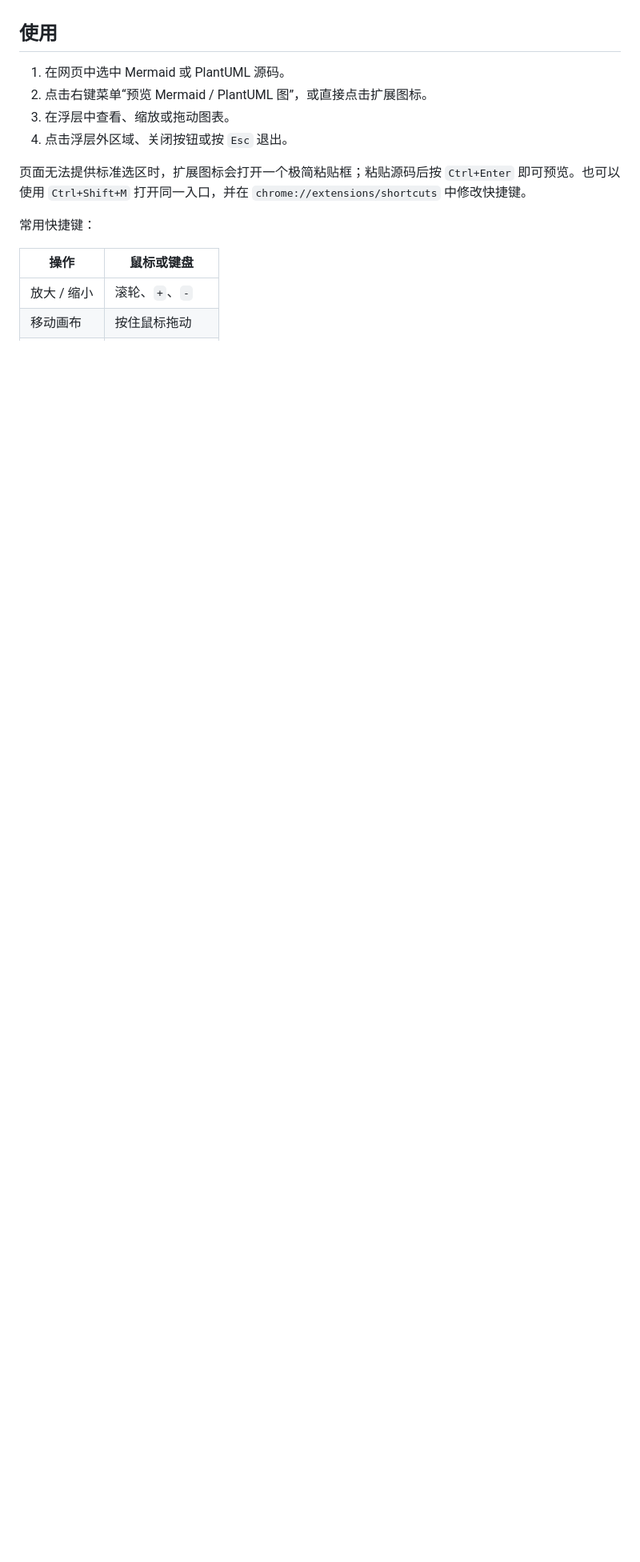
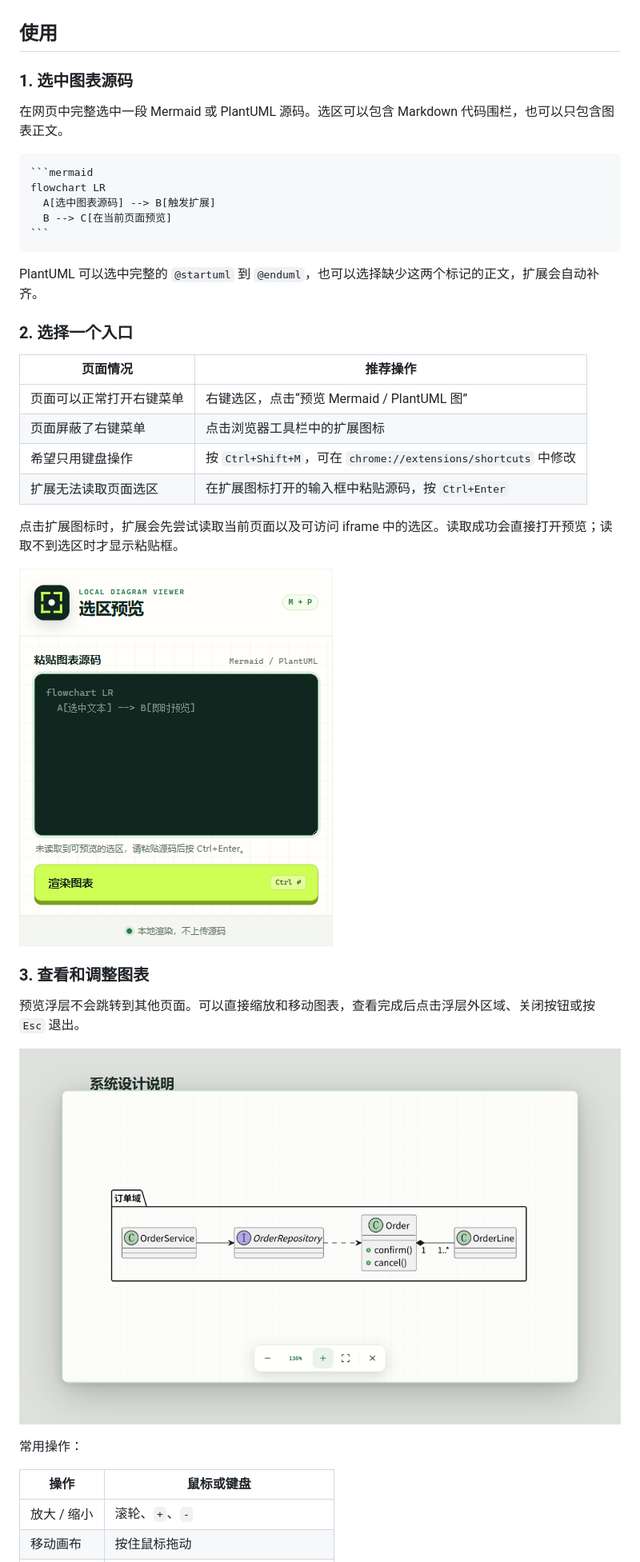
Before and after one commit to Tudou77826/mermaid-plantuml-selection-preview, a Markdown page: README.md, the part around one of its changes. Shown at 80% size. GitHub-like rendering; pictures changed too: docs/images/action-fallback.png (added); blank space fills up the shorter version.

Commit message:
Improve README usage guide

`````diff
--- a/README.md
+++ b/README.md
@@ -34,14 +36,40 @@
 
 ## 使用
 
-1. 在网页中选中 Mermaid 或 PlantUML 源码。
-2. 点击右键菜单“预览 Mermaid / PlantUML 图”，或直接点击扩展图标。
-3. 在浮层中查看、缩放或拖动图表。
-4. 点击浮层外区域、关闭按钮或按 `Esc` 退出。
+### 1. 选中图表源码
 
-页面无法提供标准选区时，扩展图标会打开一个极简粘贴框；粘贴源码后按 `Ctrl+Enter` 即可预览。也可以使用 `Ctrl+Shift+M` 打开同一入口，并在 `chrome://extensions/shortcuts` 中修改快捷键。
+在网页中完整选中一段 Mermaid 或 PlantUML 源码。选区可以包含 Markdown 代码围栏，也可以只包含图表正文。
 
-常用快捷键：
+````markdown
+```mermaid
+flowchart LR
+  A[选中图表源码] --> B[触发扩展]
+  B --> C[在当前页面预览]
+```
+````
+
+PlantUML 可以选中完整的 `@startuml` 到 `@enduml`，也可以选择缺少这两个标记的正文，扩展会自动补齐。
+
+### 2. 选择一个入口
+
+| 页面情况 | 推荐操作 |
+| --- | --- |
+| 页面可以正常打开右键菜单 | 右键选区，点击“预览 Mermaid / PlantUML 图” |
+| 页面屏蔽了右键菜单 | 点击浏览器工具栏中的扩展图标 |
+| 希望只用键盘操作 | 按 `Ctrl+Shift+M`，可在 `chrome://extensions/shortcuts` 中修改 |
+| 扩展无法读取页面选区 | 在扩展图标打开的输入框中粘贴源码，按 `Ctrl+Enter` |
+
+点击扩展图标时，扩展会先尝试读取当前页面以及可访问 iframe 中的选区。读取成功会直接打开预览；读取不到选区时才显示粘贴框。
+
+![无法读取选区时的粘贴入口](docs/images/action-fallback.png)
+
+### 3. 查看和调整图表
+
+预览浮层不会跳转到其他页面。可以直接缩放和移动图表，查看完成后点击浮层外区域、关闭按钮或按 `Esc` 退出。
+
+![PlantUML 页内浮层预览](docs/images/plantuml-overlay.png)
+
+常用操作：
 
 | 操作 | 鼠标或键盘 |
 | --- | --- |
`````
Also changed, not shown: other parts of README.md (+24 -12 lines), 1 other file.
